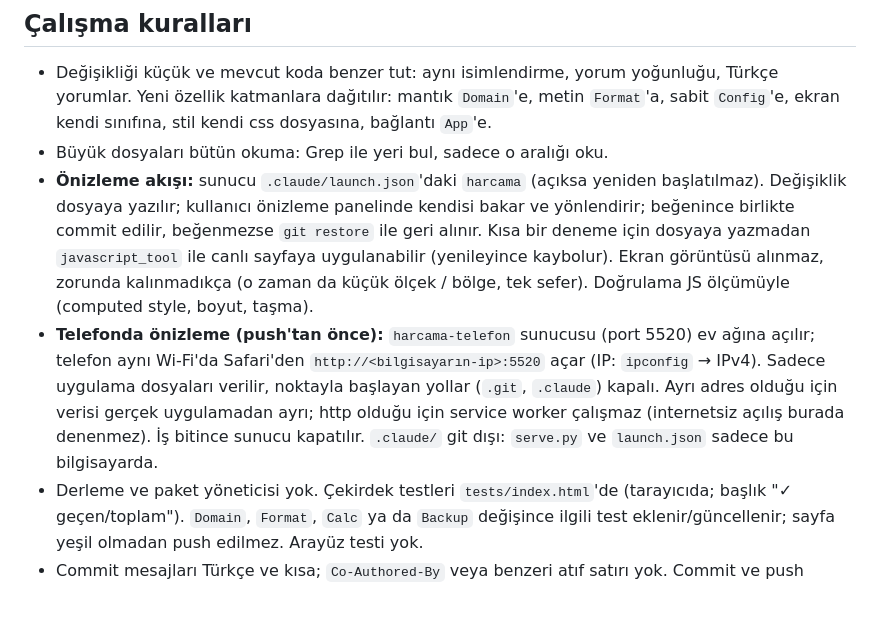
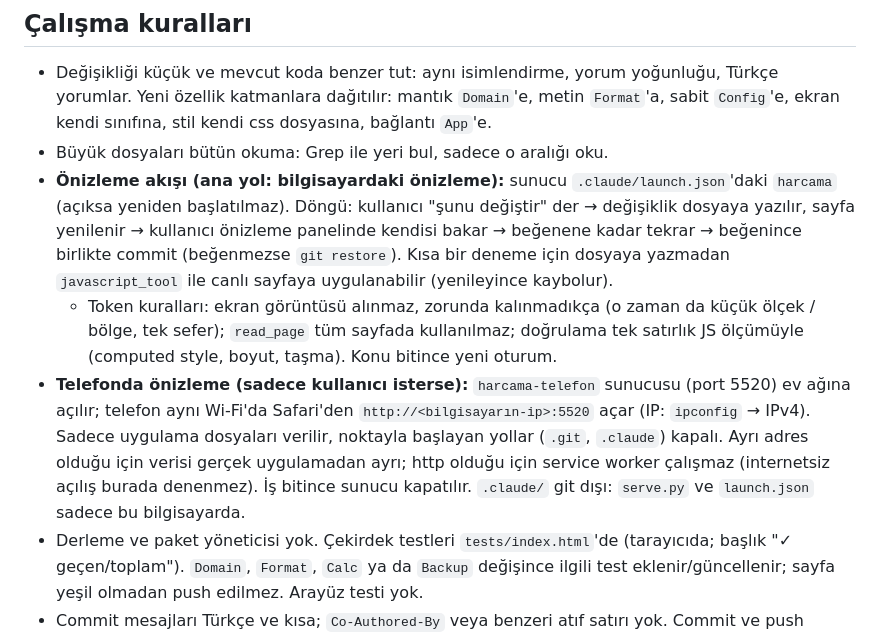
Before and after one commit to egemenilerigelen/harcama-app, a Markdown page: CLAUDE.md, the part around the change. Rendered like a GitHub page; blank space fills up the shorter version.

Commit message:
Önizleme kuralı: bilgisayardaki önizleme ana yol (değiştir → yenile → kullanıcı bakar → birlikte commit), token kuralları; telefon önizlemesi sadece istenirse

```diff
--- a/CLAUDE.md
+++ b/CLAUDE.md
@@ -128,8 +128,9 @@ Ekranların ve bileşenlerin davranışı, kararların gerekçeleri ve bilinen s
 
 - Değişikliği küçük ve mevcut koda benzer tut: aynı isimlendirme, yorum yoğunluğu, Türkçe yorumlar. Yeni özellik katmanlara dağıtılır: mantık `Domain`'e, metin `Format`'a, sabit `Config`'e, ekran kendi sınıfına, stil kendi css dosyasına, bağlantı `App`'e.
 - Büyük dosyaları bütün okuma: Grep ile yeri bul, sadece o aralığı oku.
-- **Önizleme akışı:** sunucu `.claude/launch.json`'daki `harcama` (açıksa yeniden başlatılmaz). Değişiklik dosyaya yazılır; kullanıcı önizleme panelinde kendisi bakar ve yönlendirir; beğenince birlikte commit edilir, beğenmezse `git restore` ile geri alınır. Kısa bir deneme için dosyaya yazmadan `javascript_tool` ile canlı sayfaya uygulanabilir (yenileyince kaybolur). Ekran görüntüsü alınmaz, zorunda kalınmadıkça (o zaman da küçük ölçek / bölge, tek sefer). Doğrulama JS ölçümüyle (computed style, boyut, taşma).
-- **Telefonda önizleme (push'tan önce):** `harcama-telefon` sunucusu (port 5520) ev ağına açılır; telefon aynı Wi-Fi'da Safari'den `http://<bilgisayarın-ip>:5520` açar (IP: `ipconfig` → IPv4). Sadece uygulama dosyaları verilir, noktayla başlayan yollar (`.git`, `.claude`) kapalı. Ayrı adres olduğu için verisi gerçek uygulamadan ayrı; http olduğu için service worker çalışmaz (internetsiz açılış burada denenmez). İş bitince sunucu kapatılır. `.claude/` git dışı: `serve.py` ve `launch.json` sadece bu bilgisayarda.
+- **Önizleme akışı (ana yol: bilgisayardaki önizleme):** sunucu `.claude/launch.json`'daki `harcama` (açıksa yeniden başlatılmaz). Döngü: kullanıcı "şunu değiştir" der → değişiklik dosyaya yazılır, sayfa yenilenir → kullanıcı önizleme panelinde kendisi bakar → beğenene kadar tekrar → beğenince birlikte commit (beğenmezse `git restore`). Kısa bir deneme için dosyaya yazmadan `javascript_tool` ile canlı sayfaya uygulanabilir (yenileyince kaybolur).
+  - Token kuralları: ekran görüntüsü alınmaz, zorunda kalınmadıkça (o zaman da küçük ölçek / bölge, tek sefer); `read_page` tüm sayfada kullanılmaz; doğrulama tek satırlık JS ölçümüyle (computed style, boyut, taşma). Konu bitince yeni oturum.
+- **Telefonda önizleme (sadece kullanıcı isterse):** `harcama-telefon` sunucusu (port 5520) ev ağına açılır; telefon aynı Wi-Fi'da Safari'den `http://<bilgisayarın-ip>:5520` açar (IP: `ipconfig` → IPv4). Sadece uygulama dosyaları verilir, noktayla başlayan yollar (`.git`, `.claude`) kapalı. Ayrı adres olduğu için verisi gerçek uygulamadan ayrı; http olduğu için service worker çalışmaz (internetsiz açılış burada denenmez). İş bitince sunucu kapatılır. `.claude/` git dışı: `serve.py` ve `launch.json` sadece bu bilgisayarda.
 - Derleme ve paket yöneticisi yok. Çekirdek testleri `tests/index.html`'de (tarayıcıda; başlık "✓ geçen/toplam"). `Domain`, `Format`, `Calc` ya da `Backup` değişince ilgili test eklenir/güncellenir; sayfa yeşil olmadan push edilmez. Arayüz testi yok.
 - Commit mesajları Türkçe ve kısa; `Co-Authored-By` veya benzeri atıf satırı yok. Commit ve push sadece kullanıcı isteyince; ana dal `main`; her commit tek bir karar/özellik ve kendi başına çalışır.
 - Her yayında (push) `Config.VERSION` artırılır (`YYYY.AA.GG-n`, Ayarlar'ın en altında görünür) ve `sw.js`'teki `CACHE` adı artırılır.
```
